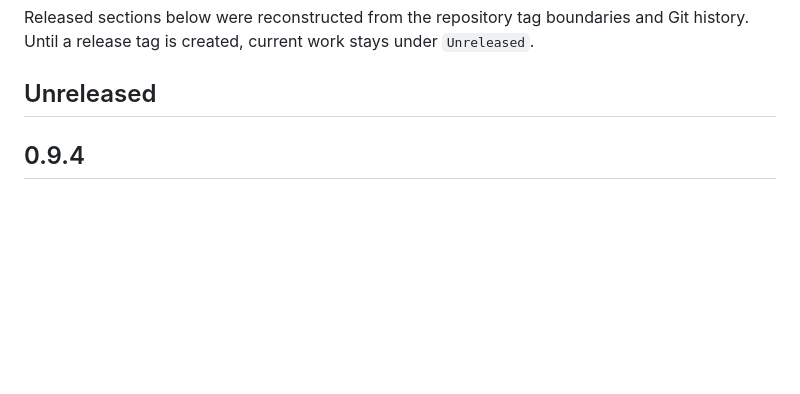
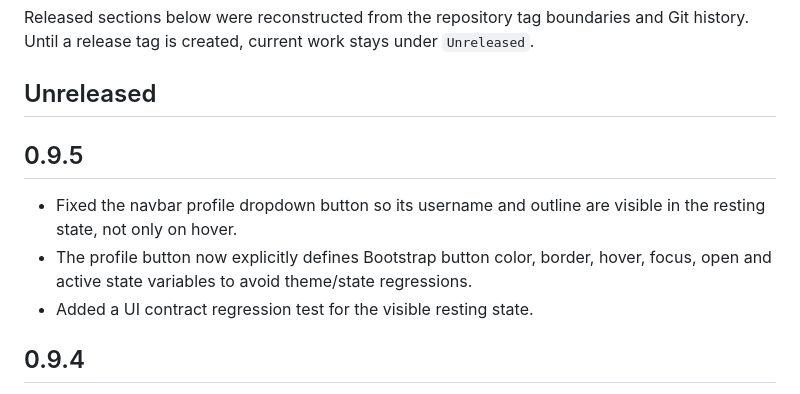
Before and after one commit to mirivlad/mirvmon, a Markdown page: CHANGELOG.md, the part around the change. GitHub-like rendering; blank space fills up the shorter version.

Commit message:
Add MirvMon v0.9.5 changelog

```diff
--- a/CHANGELOG.md
+++ b/CHANGELOG.md
@@ -5,6 +5,12 @@ Git history. Until a release tag is created, current work stays under
 `Unreleased`.
 
 ## Unreleased
+
+## 0.9.5
+
+- Fixed the navbar profile dropdown button so its username and outline are visible in the resting state, not only on hover.
+- The profile button now explicitly defines Bootstrap button color, border, hover, focus, open and active state variables to avoid theme/state regressions.
+- Added a UI contract regression test for the visible resting state.
 
 ## 0.9.4
 
```
